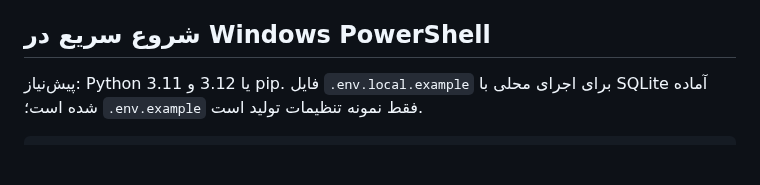
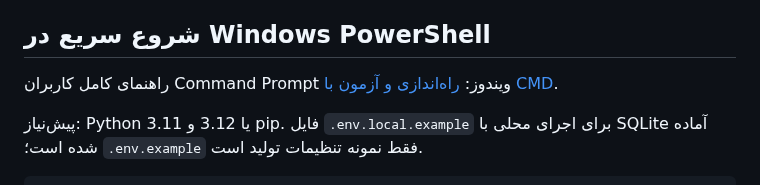
Before and after one commit to msalimimaram/office_kmc, a Markdown page: README.md, the part around the change. Drawn GitHub-style; blank space fills up the shorter version.

Commit message:
docs: link Windows CMD setup guide

```diff
--- a/README.md
+++ b/README.md
@@ -37,6 +37,8 @@ Office KMC is a Django project for internal insurance-office workflows. It is in
 - **استقرار هدف:** زیرساخت داخلی سازمان، پشت HTTPS و با پایگاه داده و فضای فایل خصوصی.
 
 ## شروع سریع در Windows PowerShell
+
+راهنمای کامل کاربران Command Prompt ویندوز: [راه‌اندازی و آزمون با CMD](docs/WINDOWS_CMD_SETUP.md).
 
 پیش‌نیاز: Python 3.11 یا 3.12 و pip. فایل `.env.local.example` برای اجرای محلی با SQLite آماده شده است؛ `.env.example` فقط نمونه تنظیمات تولید است.
 
```
